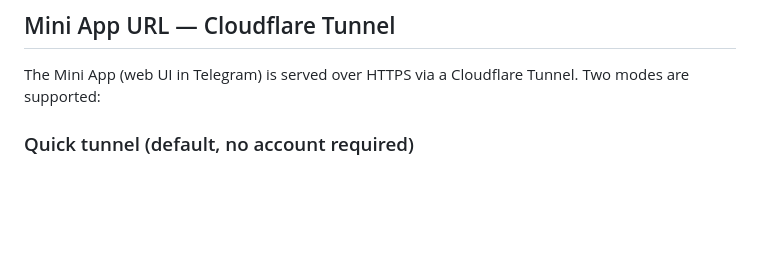
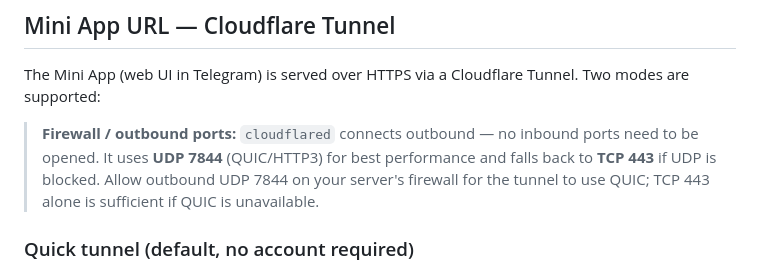
Before and after one commit to tskon-kz/media-server, a Markdown page: docs/installation.md, the part around the change. GitHub-like rendering; blank space fills up the shorter version.

Commit message:
describe miniapp port for installation

```diff
--- a/docs/installation.md
+++ b/docs/installation.md
@@ -37,6 +37,8 @@ After the installer completes, the bot is live in your Telegram chat.
 ## Mini App URL — Cloudflare Tunnel
 
 The Mini App (web UI in Telegram) is served over HTTPS via a Cloudflare Tunnel. Two modes are supported:
+
+> **Firewall / outbound ports:** `cloudflared` connects outbound — no inbound ports need to be opened. It uses **UDP 7844** (QUIC/HTTP3) for best performance and falls back to **TCP 443** if UDP is blocked. Allow outbound UDP 7844 on your server's firewall for the tunnel to use QUIC; TCP 443 alone is sufficient if QUIC is unavailable.
 
 ### Quick tunnel (default, no account required)
 
```
